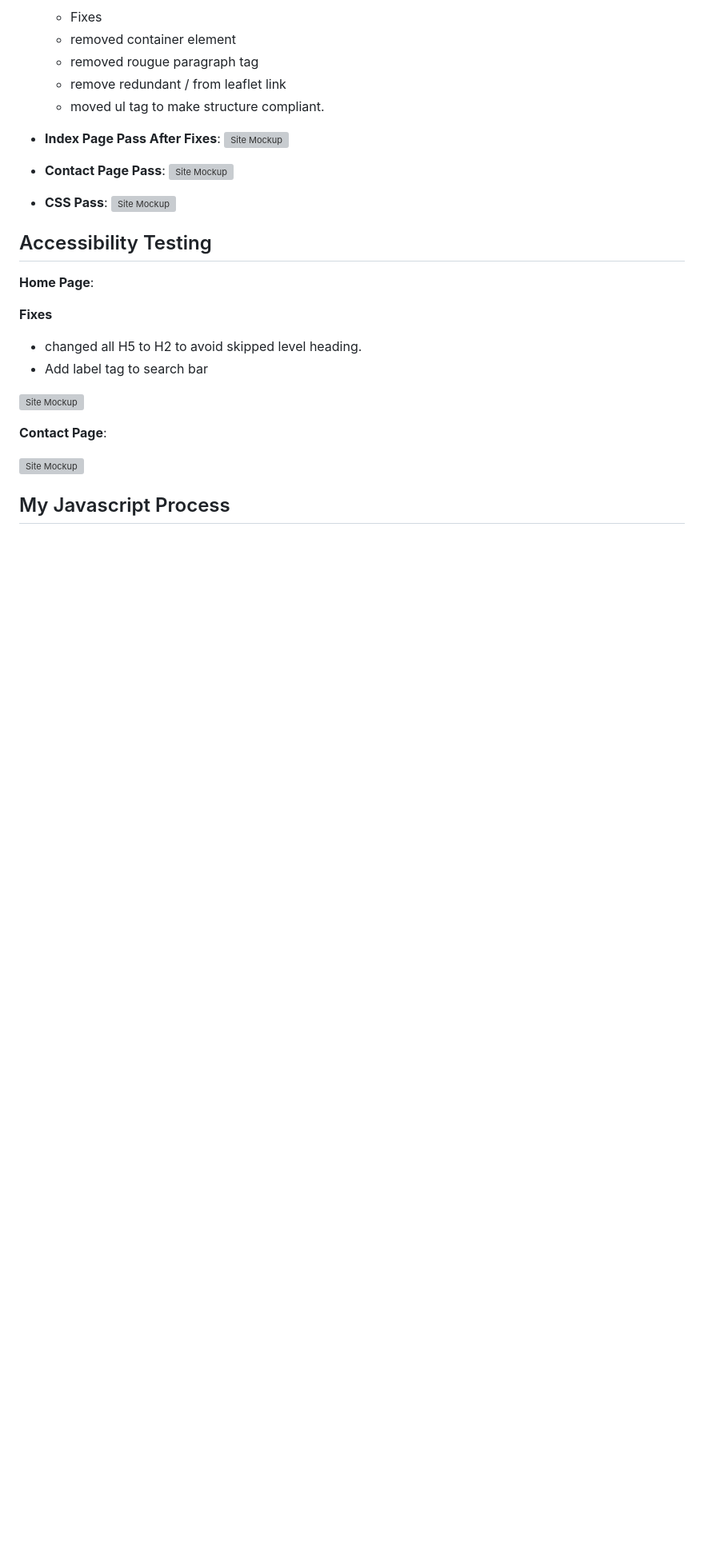
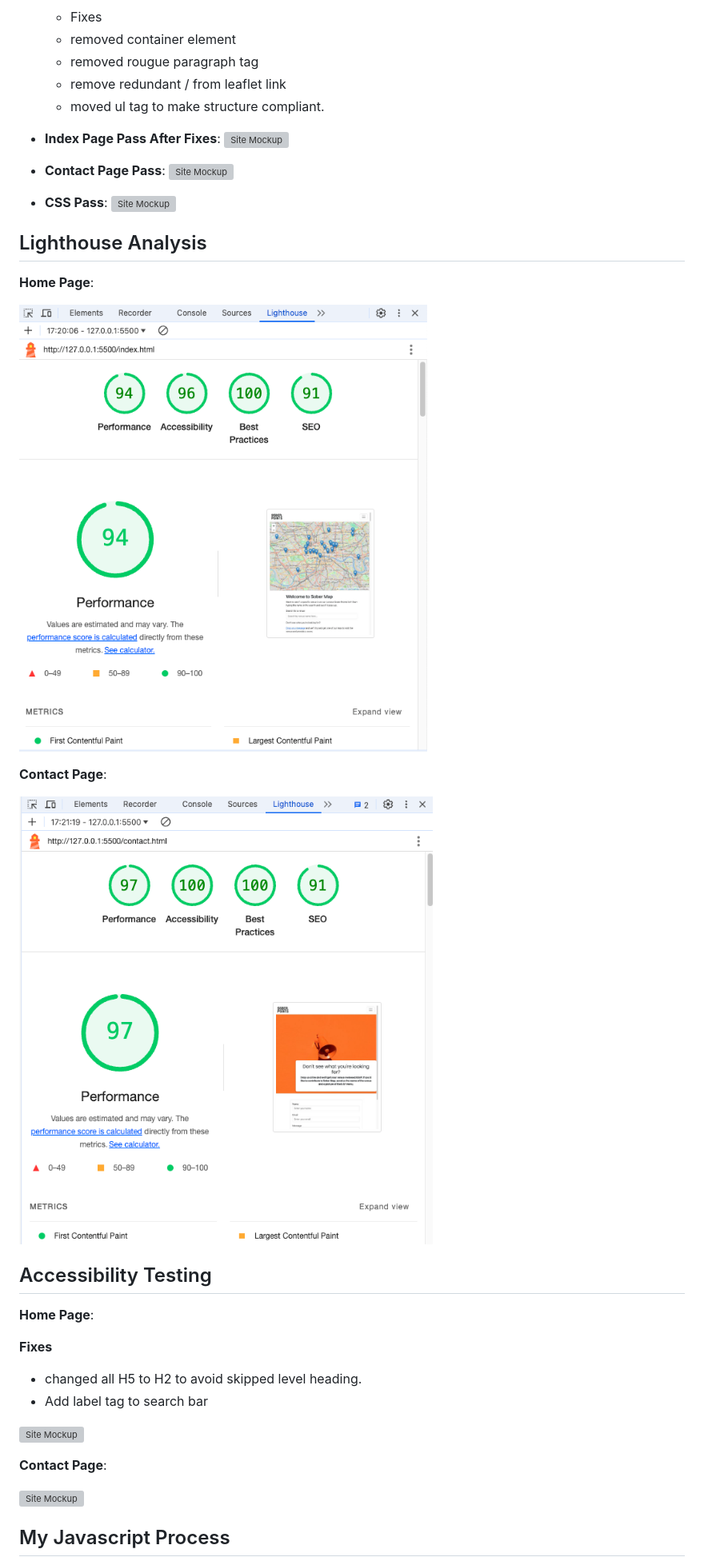
Before and after one commit to shipleyux/sober-map, a Markdown page: README.md, the part around the change printed below. Shown: that part at 80% size. GitHub-like rendering; pictures changed too: assets/lh-contact.png (added), assets/lh-home.png (added); blank space fills up the shorter version; grey boxes are pictures that could not be loaded.

```diff
--- a/README.md
+++ b/README.md
@@ -147,6 +146,14 @@ The deployed project will now be accessible via the GitHub Pages URL provided.
 - **CSS Pass**:
    ![Site Mockup](assets/index-html.png)
 
+## Lighthouse Analysis ##
+ **Home Page**:
+
+ ![Site Mockup](assets/lh-home.png)
+
+ **Contact Page**:
+
+ ![Site Mockup](assets/lh-contact.png)
 
 ## Accessibility Testing
 **Home Page**:
```
Also changed, not shown: other parts of README.md (+2 -3 lines), assets/mock-up.png (added), assets/mock-up1.png (added), assets/mock-up2.png (added), 2 other files.
